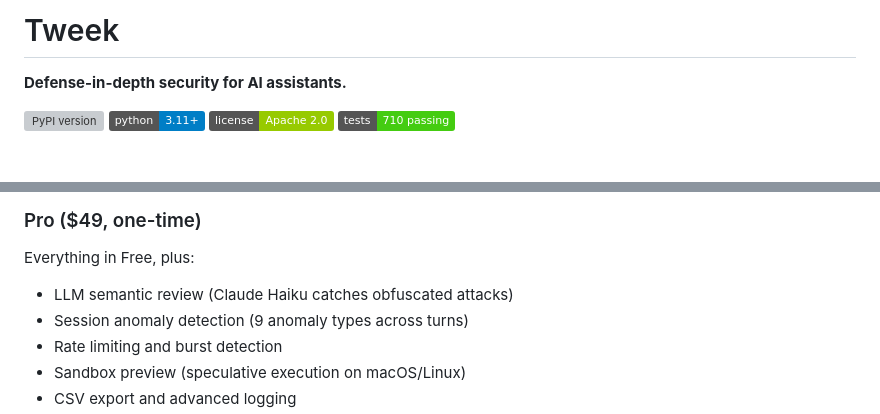
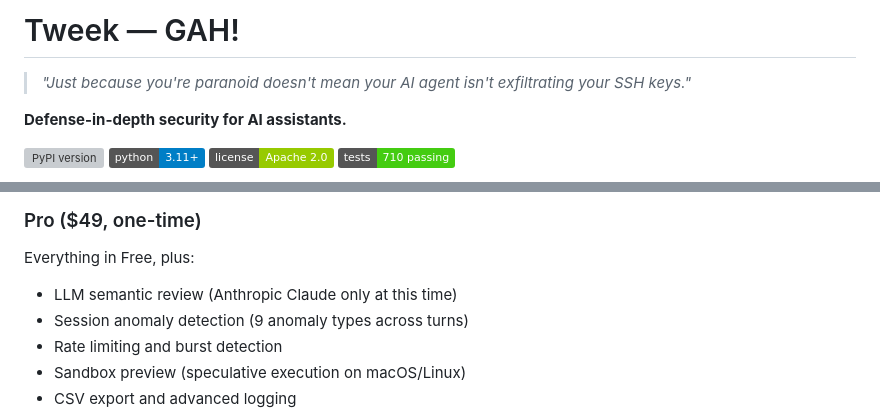
Before and after one commit to gettweek/tweek, a Markdown page: README.md, 2 parts joined by grey strips. Rendered like a GitHub page; badges without logos; blank space fills up the shorter version; grey boxes are pictures that could not be loaded.

Commit message:
Add GAH! branding and paranoid quote, note LLM review is Anthropic-only
Co-Authored-By: Claude Opus 4.5 <noreply@anthropic.com>

```diff
--- a/README.md
+++ b/README.md
@@ -1,4 +1,6 @@
-# Tweek
+# Tweek — GAH!
+
+> *"Just because you're paranoid doesn't mean your AI agent isn't exfiltrating your SSH keys."*
 
 **Defense-in-depth security for AI assistants.**
 
@@ -137,7 +139,7 @@ Full pattern library: [Attack Patterns Reference](docs/ATTACK_PATTERNS.md)
 
 Everything in Free, plus:
 
-- LLM semantic review (Claude Haiku catches obfuscated attacks)
+- LLM semantic review (Anthropic Claude only at this time)
 - Session anomaly detection (9 anomaly types across turns)
 - Rate limiting and burst detection
 - Sandbox preview (speculative execution on macOS/Linux)
```
